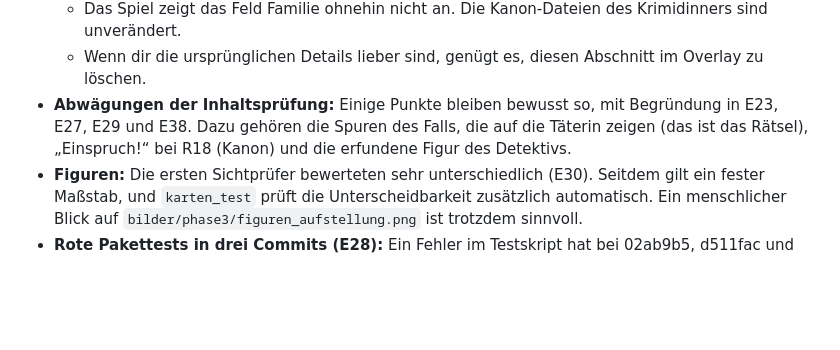
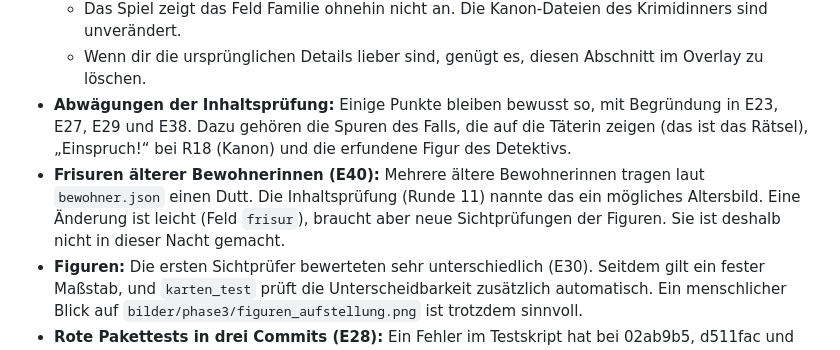
Before and after one commit to umutcantezgel-cpu/burgstadt-schartenfels, a Markdown page: nachtlauf/FUER-DEN-NUTZER.md, the part around the change. GitHub-like rendering; blank space fills up the shorter version.

Commit message:
Nachtlauf: FÜR DEN NUTZER – Frisuren älterer Bewohnerinnen (E40)
Co-Authored-By: Claude Opus 5.5 <noreply@anthropic.com>

```diff
--- a/nachtlauf/FUER-DEN-NUTZER.md
+++ b/nachtlauf/FUER-DEN-NUTZER.md
@@ -24,5 +24,6 @@
   - Das Spiel zeigt das Feld Familie ohnehin nicht an. Die Kanon-Dateien des Krimidinners sind unverändert.
   - Wenn dir die ursprünglichen Details lieber sind, genügt es, diesen Abschnitt im Overlay zu löschen.
 - **Abwägungen der Inhaltsprüfung:** Einige Punkte bleiben bewusst so, mit Begründung in E23, E27, E29 und E38. Dazu gehören die Spuren des Falls, die auf die Täterin zeigen (das ist das Rätsel), „Einspruch!“ bei R18 (Kanon) und die erfundene Figur des Detektivs.
+- **Frisuren älterer Bewohnerinnen (E40):** Mehrere ältere Bewohnerinnen tragen laut `bewohner.json` einen Dutt. Die Inhaltsprüfung (Runde 11) nannte das ein mögliches Altersbild. Eine Änderung ist leicht (Feld `frisur`), braucht aber neue Sichtprüfungen der Figuren. Sie ist deshalb nicht in dieser Nacht gemacht.
 - **Figuren:** Die ersten Sichtprüfer bewerteten sehr unterschiedlich (E30). Seitdem gilt ein fester Maßstab, und `karten_test` prüft die Unterscheidbarkeit zusätzlich automatisch. Ein menschlicher Blick auf `bilder/phase3/figuren_aufstellung.png` ist trotzdem sinnvoll.
 - **Rote Pakettests in drei Commits (E28):** Ein Fehler im Testskript hat bei 02ab9b5, d511fac und 7574641 einen roten Datentest verschluckt. Behoben und belegt; die Geschichte ist nicht umgeschrieben.
```
